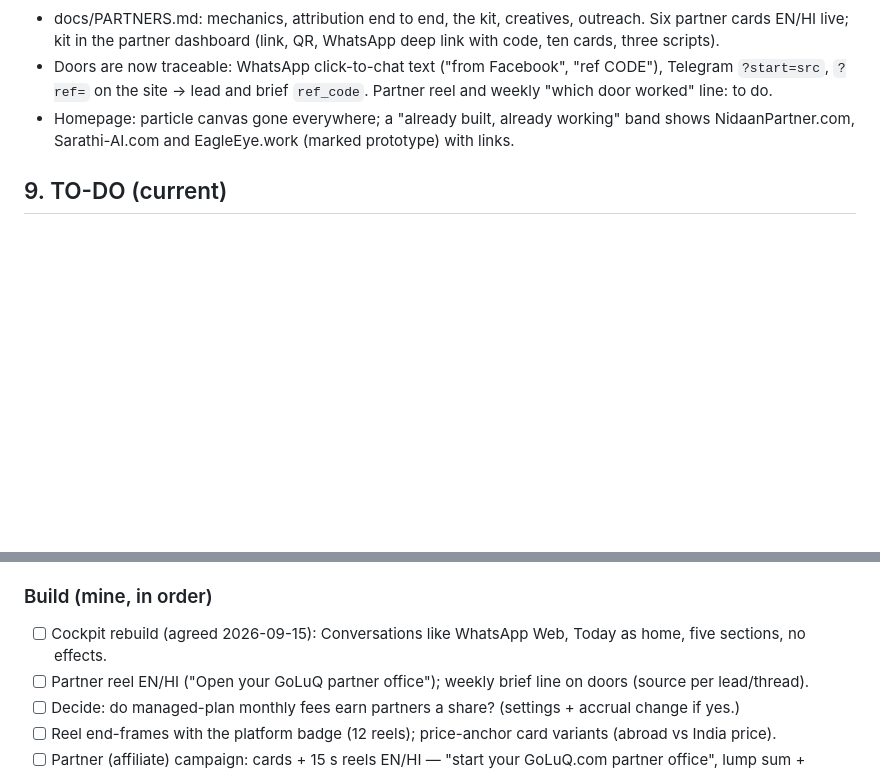
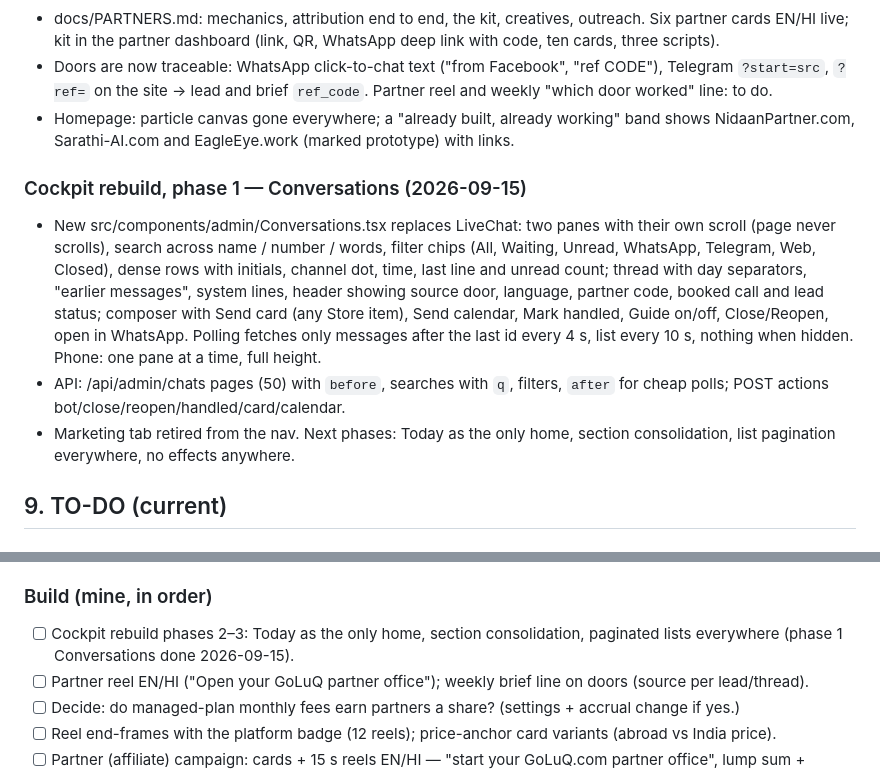
Before and after one commit to kumar26dushyant-lab/goluq-staffing, a Markdown page: docs/MASTER.md, 2 parts joined by grey strips. Drawn GitHub-style; blank space fills up the shorter version.

Commit message:
docs: cockpit rebuild phase 1
Co-Authored-By: Claude Fable 5.1 <noreply@anthropic.com>

```diff
--- a/docs/MASTER.md
+++ b/docs/MASTER.md
@@ -956,6 +956,22 @@ for the migration.
   working" band shows NidaanPartner.com, Sarathi-AI.com and EagleEye.work
   (marked prototype) with links.
 
+### Cockpit rebuild, phase 1 — Conversations (2026-09-15)
+- New src/components/admin/Conversations.tsx replaces LiveChat: two panes
+  with their own scroll (page never scrolls), search across name / number /
+  words, filter chips (All, Waiting, Unread, WhatsApp, Telegram, Web,
+  Closed), dense rows with initials, channel dot, time, last line and unread
+  count; thread with day separators, "earlier messages", system lines,
+  header showing source door, language, partner code, booked call and lead
+  status; composer with Send card (any Store item), Send calendar, Mark
+  handled, Guide on/off, Close/Reopen, open in WhatsApp. Polling fetches
+  only messages after the last id every 4 s, list every 10 s, nothing when
+  hidden. Phone: one pane at a time, full height.
+- API: /api/admin/chats pages (50) with `before`, searches with `q`, filters,
+  `after` for cheap polls; POST actions bot/close/reopen/handled/card/calendar.
+- Marketing tab retired from the nav. Next phases: Today as the only home,
+  section consolidation, list pagination everywhere, no effects anywhere.
+
 ## 9. TO-DO (current)
 ### Owner
 - [ ] Cloudflare: Bot Fight Mode, Managed WAF ruleset, rate-limit rule for /api/*, SSL Full (strict) — docs/SECURITY.md.
@@ -980,7 +996,7 @@ for the migration.
 - [ ] Ashwin testimonial video + written consent.
 - [ ] Public Telegram channel name → Settings.
 ### Build (mine, in order)
-- [ ] Cockpit rebuild (agreed 2026-09-15): Conversations like WhatsApp Web, Today as home, five sections, no effects.
+- [ ] Cockpit rebuild phases 2–3: Today as the only home, section consolidation, paginated lists everywhere (phase 1 Conversations done 2026-09-15).
 - [ ] Partner reel EN/HI ("Open your GoLuQ partner office"); weekly brief line on doors (source per lead/thread).
 - [ ] Decide: do managed-plan monthly fees earn partners a share? (settings + accrual change if yes.)
 - [ ] Reel end-frames with the platform badge (12 reels); price-anchor card
```
